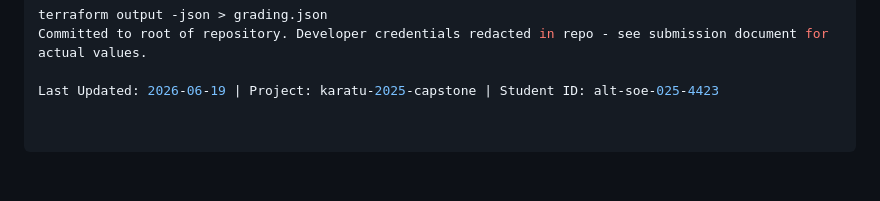
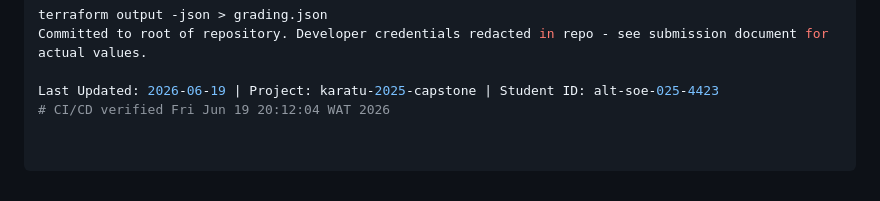
Before and after one commit to lilsharkszn/project-bedrock, a Markdown page: README.md, the part around the change. Rendered like a GitHub page.

Commit message:
test: verify CI/CD pipeline on new account

```diff
--- a/README.md
+++ b/README.md
@@ -275,3 +275,4 @@ terraform output -json > grading.json
 Committed to root of repository. Developer credentials redacted in repo - see submission document for actual values.
 
 Last Updated: 2026-06-19 | Project: karatu-2025-capstone | Student ID: alt-soe-025-4423
+# CI/CD verified Fri Jun 19 20:12:04 WAT 2026
```
